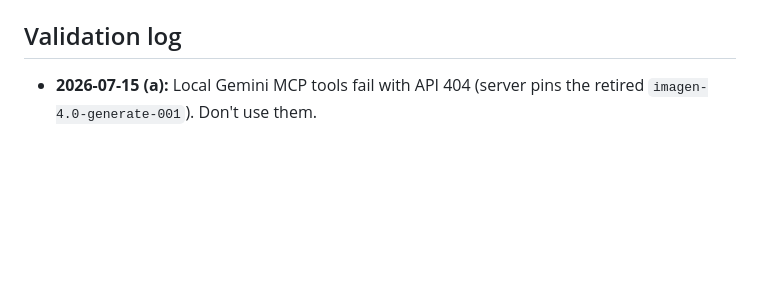
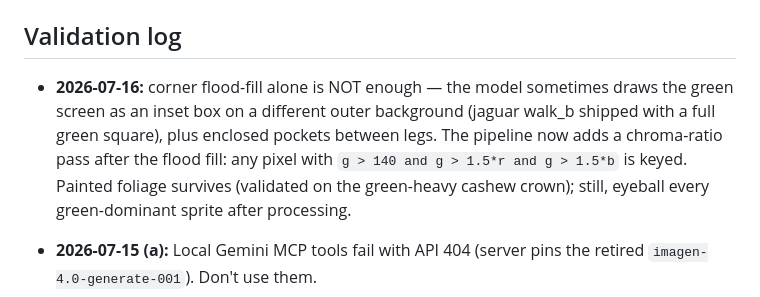
Before and after one commit to iagocavalcante/age-of-amazon, a Markdown page: docs/art/ai-sprite-generation.md, the part around the change. GitHub-like rendering; blank space fills up the shorter version.

Commit message:
docs: record chroma-ratio keying pass in sprite pipeline log

```diff
--- a/docs/art/ai-sprite-generation.md
+++ b/docs/art/ai-sprite-generation.md
@@ -171,6 +171,14 @@ are skipped, or four files when they are not.
 
 ## Validation log
 
+- **2026-07-16:** corner flood-fill alone is NOT enough — the model sometimes
+  draws the green screen as an inset box on a different outer background
+  (jaguar walk_b shipped with a full green square), plus enclosed pockets
+  between legs. The pipeline now adds a chroma-ratio pass after the flood
+  fill: any pixel with `g > 140 and g > 1.5*r and g > 1.5*b` is keyed.
+  Painted foliage survives (validated on the green-heavy cashew crown);
+  still, eyeball every green-dominant sprite after processing.
+
 - **2026-07-15 (a):** Local Gemini MCP tools fail with API 404 (server pins
   the retired `imagen-4.0-generate-001`). Don't use them.
 - **2026-07-15 (b): VALIDATED end-to-end with OpenAI `gpt-image-1`**
```
